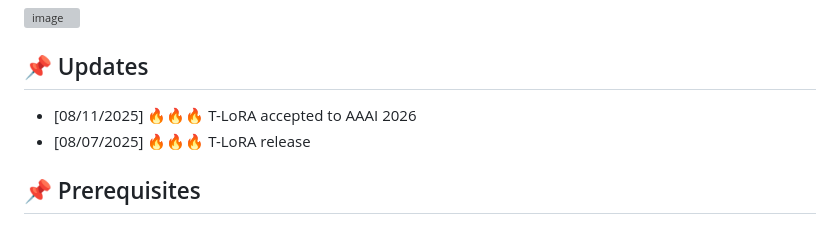
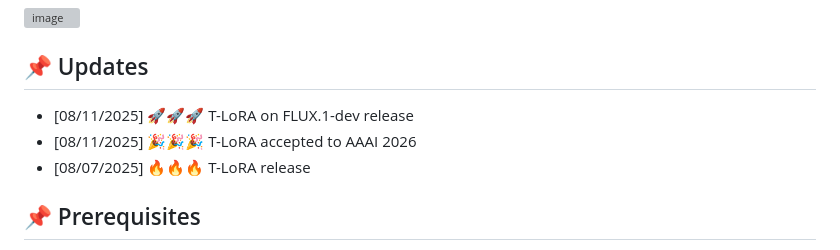
Before and after one commit to ControlGenAI/T-LoRA, a Markdown page: README.md, the part around the change. GitHub-like rendering; grey boxes are pictures that could not be loaded.

```diff
--- a/README.md
+++ b/README.md
@@ -11,7 +11,8 @@
 ![image](docs/teaser.png)
 
 ## 📌 Updates
-- [08/11/2025] 🔥🔥🔥 T-LoRA accepted to AAAI 2026
+- [08/11/2025] 🚀🚀🚀 T-LoRA on FLUX.1-dev release
+- [08/11/2025] 🎉🎉🎉 T-LoRA accepted to AAAI 2026
 - [08/07/2025] 🔥🔥🔥 T-LoRA release
 
 ## 📌 Prerequisites
```
